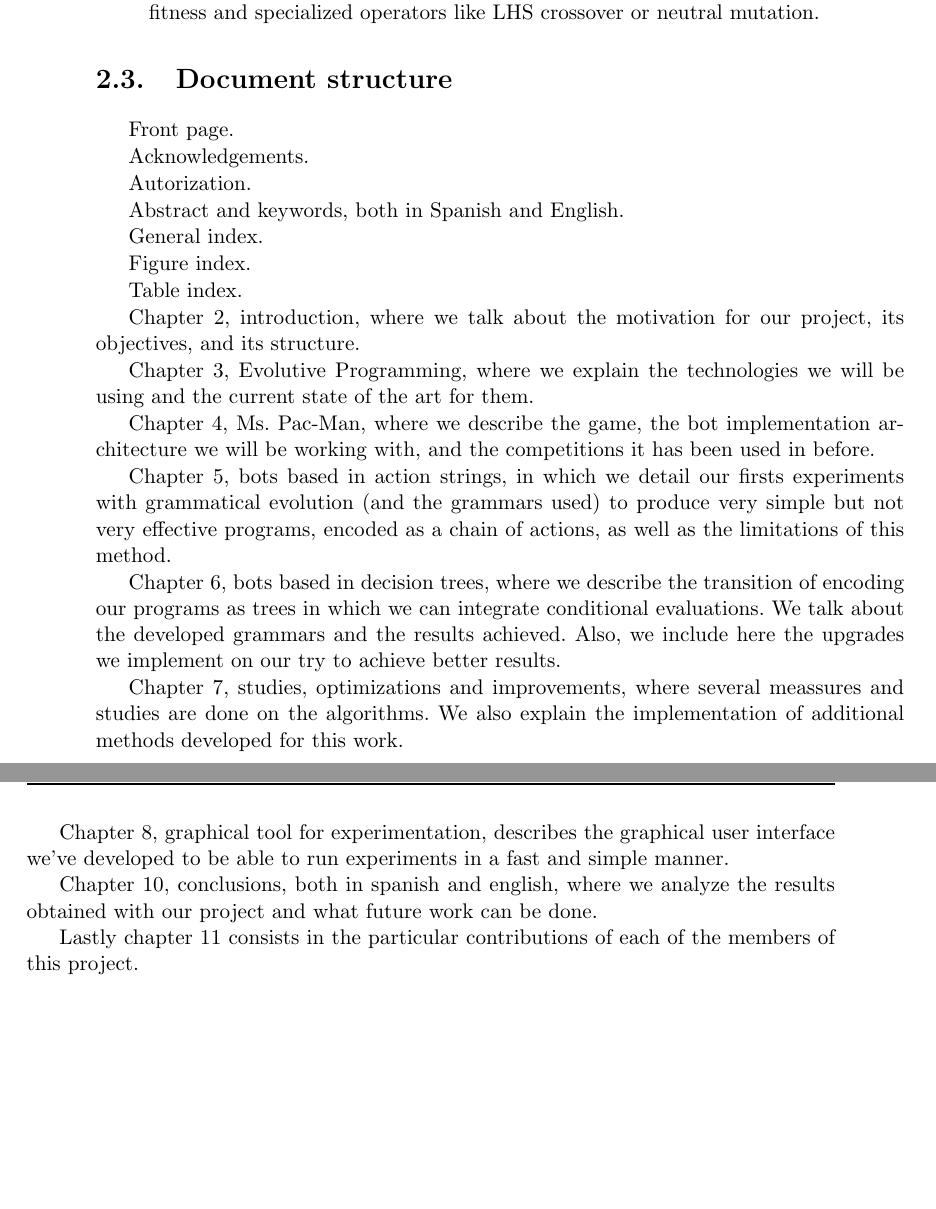
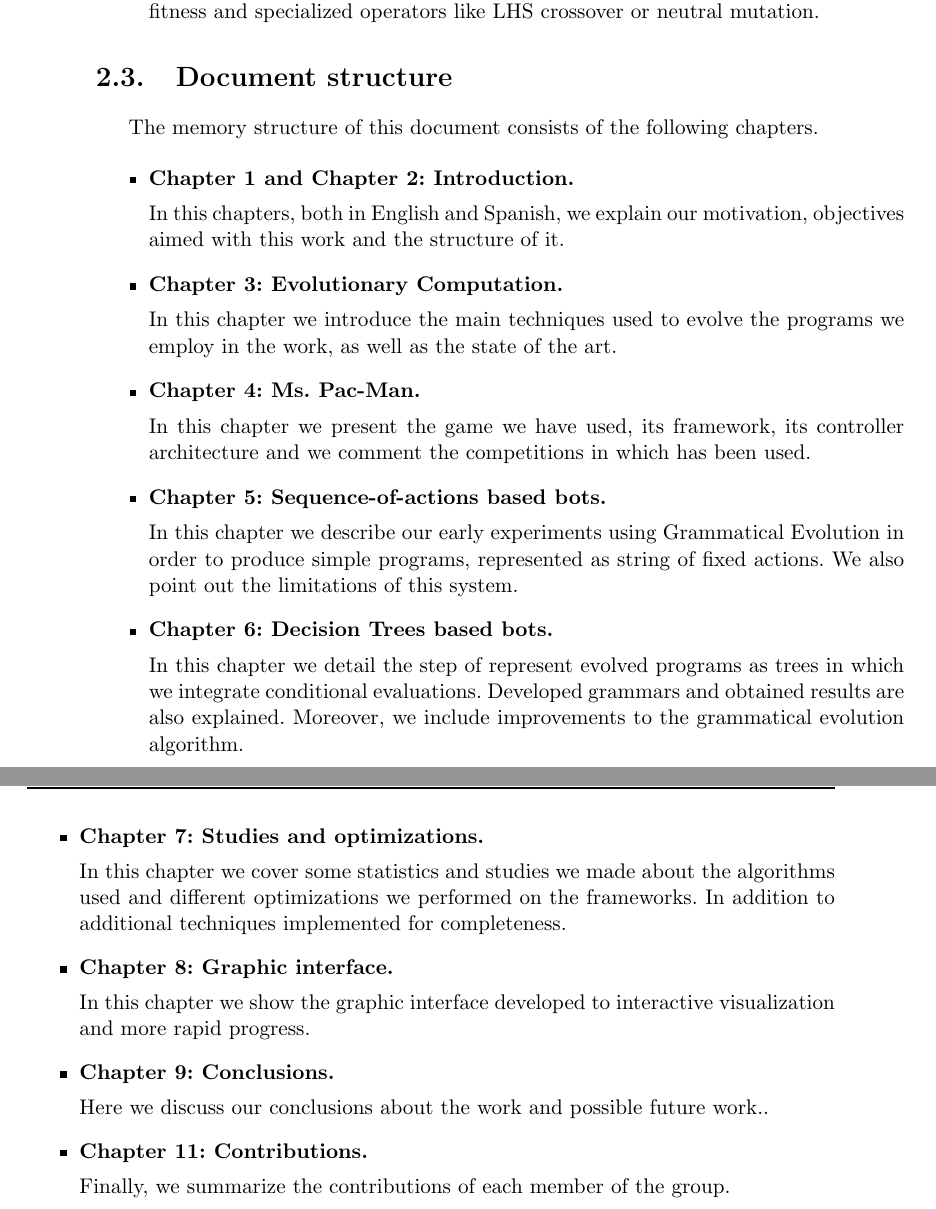
Before and after one commit to hecoding/Pac-Man, a LaTeX thesis (main.tex, which reads capitulos/introduction.tex): two parts of pages 22 and 23 of 113, joined at a grey line, cut so that both start at the same text, the shorter picture padded with empty space. Compiled offline with pdfLaTeX.

Commit message:
Traducir estructura

```diff
--- a/capitulos/introduction.tex
+++ b/capitulos/introduction.tex
@@ -30,35 +30,43 @@ A list of agreed detailed objectives to develop during the project are the follo
 \end{itemize}
 
 \section{Document structure}
+The memory structure of this document consists of the following chapters.
 
-Front page.
+\begin{itemize}
+\item \textbf{Chapter~\ref{cap:introduccion} and Chapter~\ref{cap:introduction}: Introduction.}
 
-Acknowledgements.
+In this chapters, both in English and Spanish, we explain our motivation, objectives aimed with this work and the structure of it.
 
-Autorization.
+\item \textbf{Chapter~\ref{cap:prog_evol}: Evolutionary Computation.}
 
-Abstract and keywords, both in Spanish and English.
+In this chapter we introduce the main techniques used to evolve the programs we employ in the work, as well as the state of the art.
 
-General index.
+\item \textbf{Chapter~\ref{cap:ms-pacman}: Ms. Pac-Man.}
 
-Figure index.
+In this chapter we present the game we have used, its framework, its controller architecture and we comment the competitions in which has been used.
 
-Table index.
+\item \textbf{Chapter~\ref{cap:bots-secuencia-acciones}: Sequence-of-actions based bots.}
 
-Chapter~\ref{cap:introduction}, introduction, where we talk about the motivation for our project, its objectives, and its structure.
+In this chapter we describe our early experiments using Grammatical Evolution in order to produce simple programs, represented as string of fixed actions. We also point out the limitations of this system.
 
-Chapter~\ref{cap:prog_evol}, Evolutive Programming, where we explain the technologies we will be using and the current state of the art for them.
+\item \textbf{Chapter~\ref{cap:bots-arboles}: Decision Trees based bots.}
 
-Chapter~\ref{cap:ms-pacman}, Ms. Pac-Man, where we describe the game, the bot implementation architecture we will be working with, and the competitions it has been used in before.
+In this chapter we detail the step of represent evolved programs as trees in which we integrate conditional evaluations. Developed grammars and obtained results are also explained. Moreover, we include improvements to the grammatical evolution algorithm.
 
-Chapter~\ref{cap:bots-secuencia-acciones}, bots based in action strings, in which we detail our firsts experiments with grammatical evolution (and the grammars used) to produce very simple but not very effective programs, encoded as a chain of actions, as well as the limitations of this method.
+\item \textbf{Chapter~\ref{cap:analisis}: Studies and optimizations.}
 
-Chapter~\ref{cap:bots-arboles}, bots based in decision trees, where we describe the transition of encoding our programs as trees in which we can integrate conditional evaluations. We talk about the developed grammars and the results achieved. Also, we include here the upgrades we implement on our try to achieve better results.
+In this chapter we cover some statistics and studies we made about the algorithms used and different optimizations we performed on the frameworks. In addition to additional techniques implemented for completeness.
 
-Chapter~\ref{cap:analisis}, studies, optimizations and improvements, where several meassures and studies are done on the algorithms. We also explain the implementation of additional methods developed for this work.
+\item \textbf{Chapter~\ref{cap:herramienta-grafica}: Graphic interface.}
 
-Chapter~\ref{cap:herramienta-grafica}, graphical tool for experimentation, describes the graphical user interface we’ve developed to be able to run experiments in a fast and simple manner.
+In this chapter we show the graphic interface developed to interactive visualization and more rapid progress.
 
-Chapter~\ref{cap:conclusions}, conclusions, both in spanish and english, where we analyze the results obtained with our project and what future work can be done.
+\item \textbf{Chapter~\ref{cap:conclusiones}: Conclusions.}
 
-Lastly chapter~\ref{cap:contribuciones} consists in the particular contributions of each of the members of this project.
+Here we discuss our conclusions about the work and possible future work..
+
+\item \textbf{Chapter~\ref{cap:contribuciones}: Contributions.}
+
+Finally, we summarize the contributions of each member of the group.
+
+\end{itemize}
```
Also changed, not shown: capitulos/introduccion.tex (+1 -1 lines).
